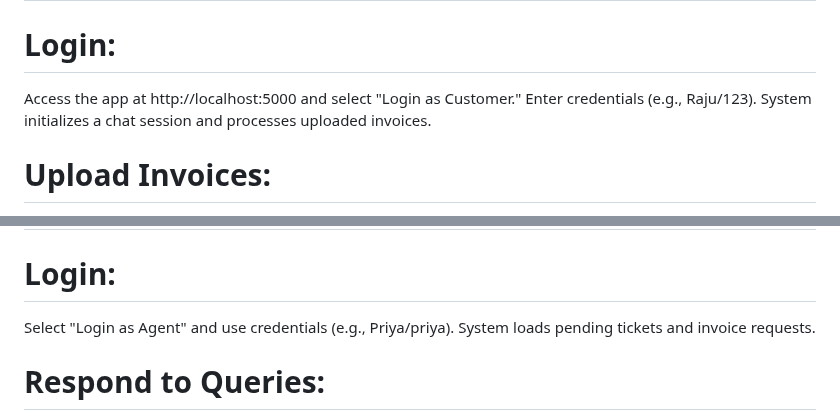
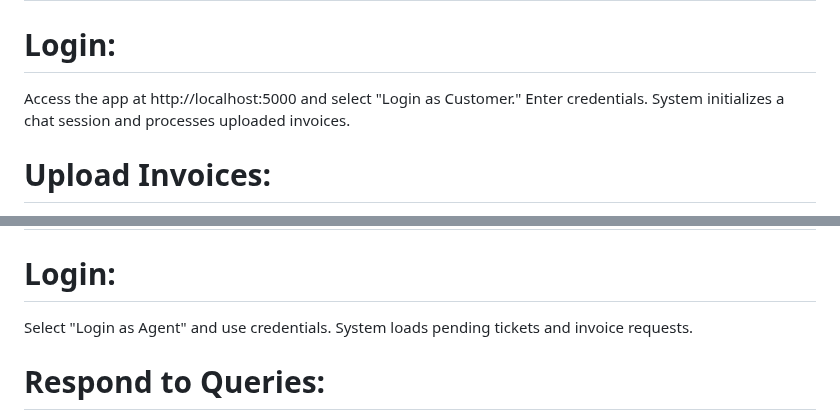
Before and after one commit to harshachelluri/AI-Driven-Customer-Support-Chatbot-with-Invoice-Management, a Markdown page: README.md, 2 parts joined by grey strips. GitHub-like rendering.

```diff
--- a/README.md
+++ b/README.md
@@ -83,7 +83,7 @@ Supports multiple chat sessions with history persistence for seamless interactio
 # Login:
 
 Access the app at http://localhost:5000 and select "Login as Customer."
-Enter credentials (e.g., Raju/123).
+Enter credentials.
 System initializes a chat session and processes uploaded invoices.
 
 
@@ -116,7 +116,7 @@ Tickets logged in support_tickets.json and assigned to agents.
 
 # Login:
 
-Select "Login as Agent" and use credentials (e.g., Priya/priya).
+Select "Login as Agent" and use credentials.
 System loads pending tickets and invoice requests.
 
 
```
